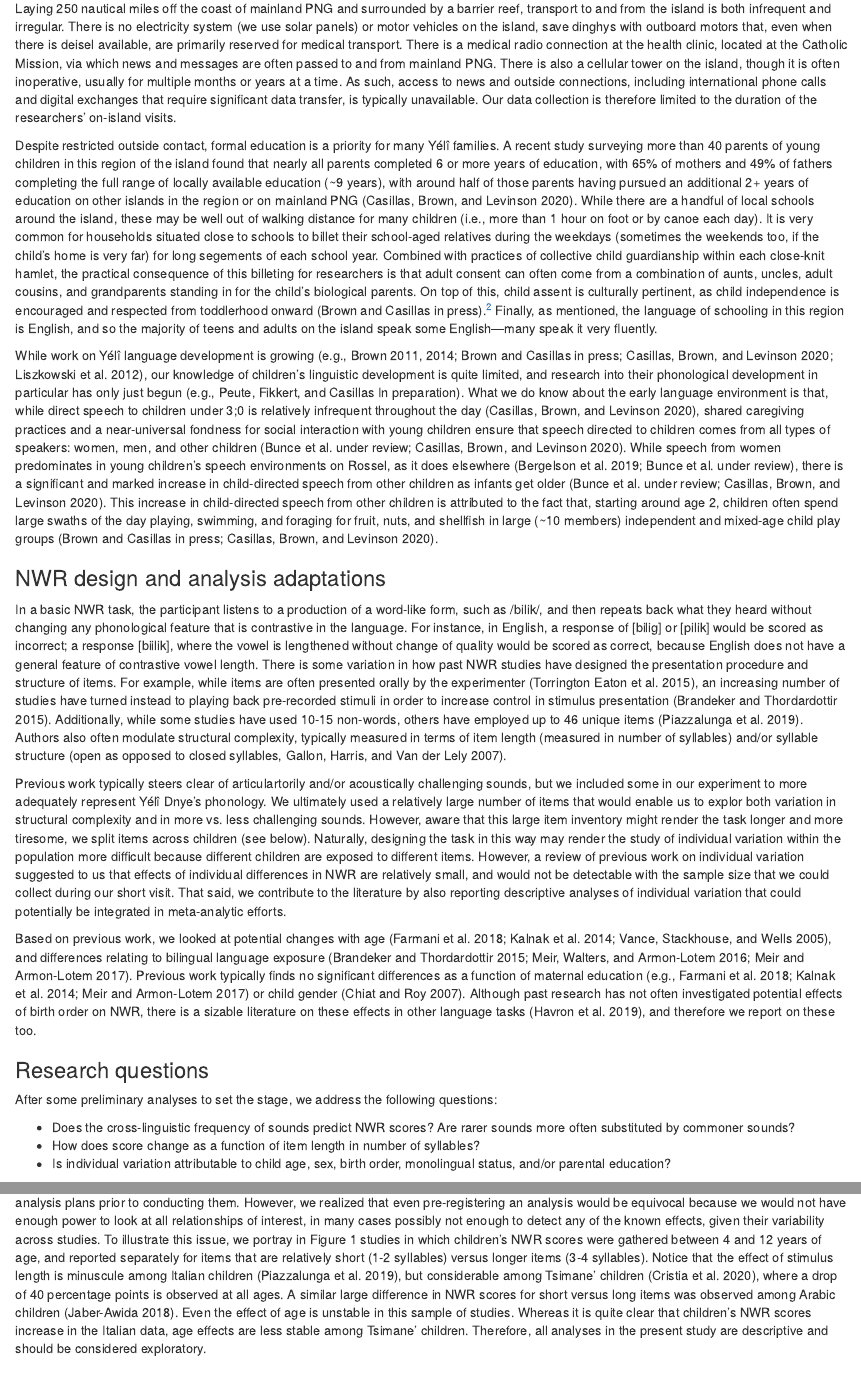
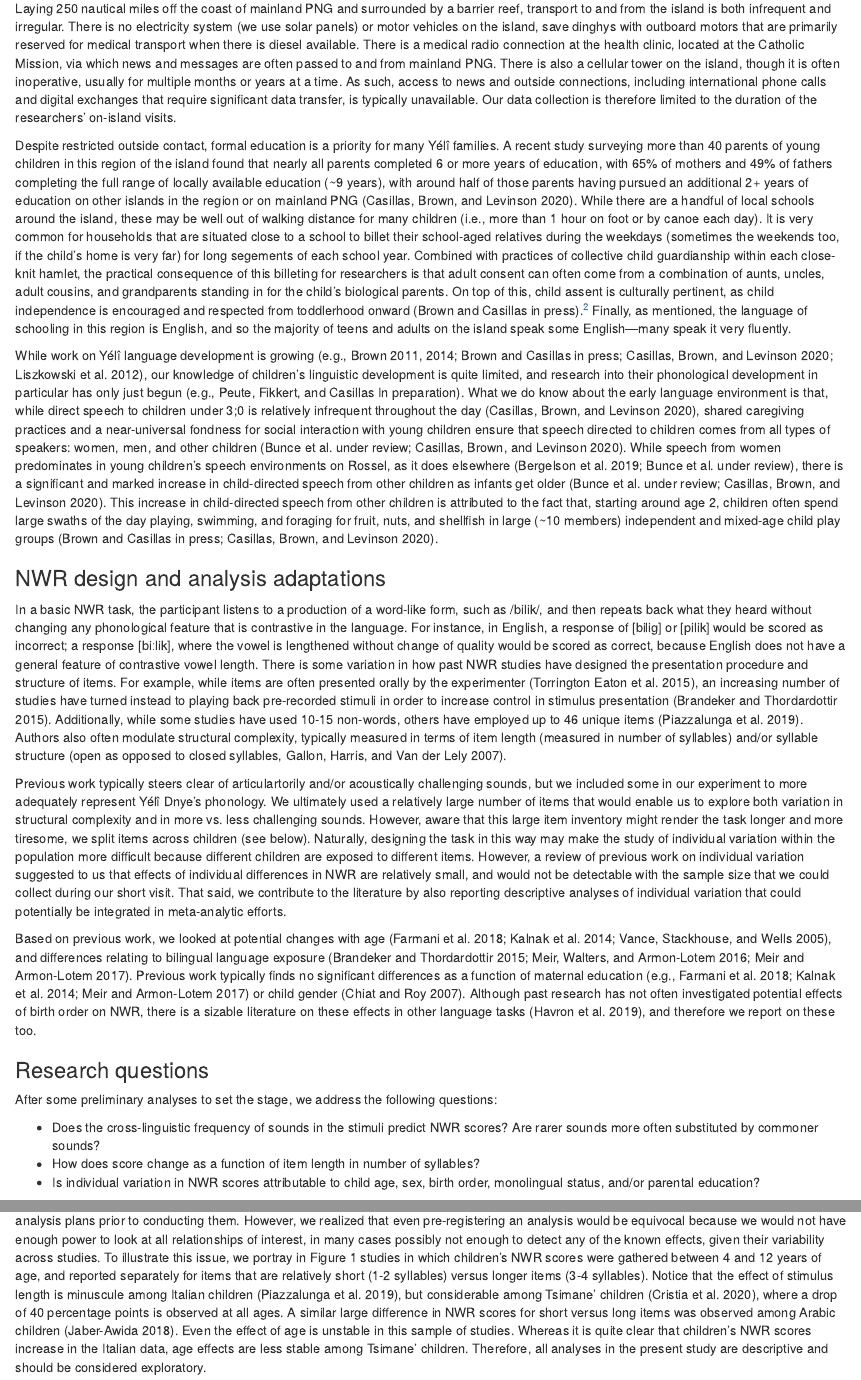
Before and after one commit to alecristia/nwryd19, an R Markdown document (manuscript.Rmd): the page in a window 1100 px wide, from 2120 px down, and a second part further down, joined at a grey line. Rendered offline with R 4.5, knitr and Pandoc, with nearby package versions; some code elsewhere in the file could not run offline.

Commit message:
minor typo fixes

```diff
--- a/manuscript.Rmd
+++ b/manuscript.Rmd
@@ -184,17 +185,17 @@ Most speakers of Yélî Dnye grow up speaking it monolingually until they begin
 
 Most Yélî people are swidden horticulturalists, raising a variety of tubers (e.g., yams, manioc, taro), coconut, banana, and more in their gardens. In addition to garden foods, Yélî children grow up eating fish and foraging for shellfish and nuts, which provide a regular source of extra protein. The typical household in our dataset includes seven individuals and is situated among a collection of 4 or more other households, with structures often arranged around an open grassy area. These household clusters are organized by patrilocal relation, such that they typically comprise a set of brothers, their wives and children, and their mother and father, with neighboring hamlets also typically related through the patriline.
 
-Laying 250 nautical miles off the coast of mainland PNG and surrounded by a barrier reef, transport to and from the island is both infrequent and irregular. There is no electricity system (we use solar panels) or motor vehicles on the island, save dinghys with outboard motors that, even when there is deisel available, are primarily reserved for medical transport. There is a medical radio connection at the health clinic, located at the Catholic Mission, via which news and messages are often passed to and from mainland PNG. There is also a cellular tower on the island, though it is often inoperative, usually for multiple months or years at a time. As such, access to news and outside connections, including international phone calls and digital exchanges that require significant data transfer, is typically unavailable. Our data collection is therefore limited to the duration of the researchers' on-island visits.
+Laying 250 nautical miles off the coast of mainland PNG and surrounded by a barrier reef, transport to and from the island is both infrequent and irregular. There is no electricity system (we use solar panels) or motor vehicles on the island, save dinghys with outboard motors that are primarily reserved for medical transport when there is diesel available. There is a medical radio connection at the health clinic, located at the Catholic Mission, via which news and messages are often passed to and from mainland PNG. There is also a cellular tower on the island, though it is often inoperative, usually for multiple months or years at a time. As such, access to news and outside connections, including international phone calls and digital exchanges that require significant data transfer, is typically unavailable. Our data collection is therefore limited to the duration of the researchers' on-island visits.
 
-Despite restricted outside contact, formal education is a priority for many Yélî families. A recent study surveying more than 40 parents of young children in this region of the island found that nearly all parents completed 6 or more years of education, with 65% of mothers and 49% of fathers completing the full range of locally available education (~9 years), with around half of those parents having pursued an additional 2+ years of education on other islands in the region or on mainland PNG [@casillas2020early]. While there are a handful of local schools around the island, these may be well out of walking distance for many children (i.e., more than 1 hour on foot or by canoe each day). It is very common for households situated close to schools to billet their school-aged relatives during the weekdays (sometimes the weekends too, if the child's home is very far) for long segements of each school year. Combined with practices of collective child guardianship within each close-knit hamlet, the practical consequence of this billeting for researchers is that adult consent can often come from a combination of aunts, uncles, adult cousins, and grandparents standing in for the child's biological parents. On top of this, child assent is culturally pertinent, as child independence is encouraged and respected from toddlerhood onward [@brownIPchildrearing].^[For these reasons, we were unable to record precise details for a few children, including child date of birth, parent age in years, and parent education.] Finally, as mentioned, the language of schooling in this region is English, and so the majority of teens and adults on the island speak some English---many speak it very fluently.
+Despite restricted outside contact, formal education is a priority for many Yélî families. A recent study surveying more than 40 parents of young children in this region of the island found that nearly all parents completed 6 or more years of education, with 65% of mothers and 49% of fathers completing the full range of locally available education (~9 years), with around half of those parents having pursued an additional 2+ years of education on other islands in the region or on mainland PNG [@casillas2020early]. While there are a handful of local schools around the island, these may be well out of walking distance for many children (i.e., more than 1 hour on foot or by canoe each day). It is very common for households that are situated close to a school to billet their school-aged relatives during the weekdays (sometimes the weekends too, if the child's home is very far) for long segements of each school year. Combined with practices of collective child guardianship within each close-knit hamlet, the practical consequence of this billeting for researchers is that adult consent can often come from a combination of aunts, uncles, adult cousins, and grandparents standing in for the child's biological parents. On top of this, child assent is culturally pertinent, as child independence is encouraged and respected from toddlerhood onward [@brownIPchildrearing].^[For these reasons, we were unable to record precise details for a few children, including child date of birth, parent age in years, and parent education.] Finally, as mentioned, the language of schooling in this region is English, and so the majority of teens and adults on the island speak some English---many speak it very fluently.
 
 While work on Yélî language development is growing [e.g., @brown2011cultural; @brown2014interactional; @brownIPchildrearing; @casillas2020early; @liszkowski2012prelinguistic], our knowledge of children's linguistic development is quite limited, and research into their phonological development in particular has only just begun [e.g., @peuteIPconsonants]. What we do know about the early language environment is that, while direct speech to children under 3;0 is relatively infrequent throughout the day [@casillas2020early], shared caregiving practices and a near-universal fondness for social interaction with young children ensure that speech directed to children comes from all types of speakers: women, men, and other children [@bunceURcrosscultural; @casillas2020early]. While speech from women predominates in young children's speech environments on Rossel, as it does elsewhere [@bergelsoncasillas2019what; @bunceURcrosscultural], there is a significant and marked increase in child-directed speech from other children as infants get older [@bunceURcrosscultural; @casillas2020early]. This increase in child-directed speech from other children is attributed to the fact that, starting around age 2, children often spend large swaths of the day playing, swimming, and foraging for fruit, nuts, and shellfish in large (~10 members) independent and mixed-age child play groups [@brownIPchildrearing; @casillas2020early].
 
 ### NWR design and analysis adaptations
 
-In a basic NWR task, the participant listens to a production of a word-like form, such as /bilik/, and then repeats back what they heard without changing any phonological feature that is contrastive in the language. For instance, in English, a response of [bilig] or [pilik] would be scored as incorrect; a response [biilik], where the vowel is lengthened without change of quality would be scored as correct, because English does not have a general feature of contrastive vowel length. There is some variation in how past NWR studies have designed the presentation procedure and structure of items. For example, while items are often presented orally by the experimenter [@torrington2015non], an increasing number of studies have turned instead to playing back pre-recorded stimuli in order to increase control in stimulus presentation [@brandeker2015language]. Additionally, while some studies have used 10-15 non-words, others have employed up to 46 unique items [@piazzalunga2019articulatory]. Authors also often modulate structural complexity, typically measured in terms of item length (measured in number of syllables) and/or syllable structure [open as opposed to closed syllables, @gallon2007non].
+In a basic NWR task, the participant listens to a production of a word-like form, such as /bilik/, and then repeats back what they heard without changing any phonological feature that is contrastive in the language. For instance, in English, a response of [bilig] or [pilik] would be scored as incorrect; a response [biːlik], where the vowel is lengthened without change of quality would be scored as correct, because English does not have a general feature of contrastive vowel length. There is some variation in how past NWR studies have designed the presentation procedure and structure of items. For example, while items are often presented orally by the experimenter [@torrington2015non], an increasing number of studies have turned instead to playing back pre-recorded stimuli in order to increase control in stimulus presentation [@brandeker2015language]. Additionally, while some studies have used 10-15 non-words, others have employed up to 46 unique items [@piazzalunga2019articulatory]. Authors also often modulate structural complexity, typically measured in terms of item length (measured in number of syllables) and/or syllable structure [open as opposed to closed syllables, @gallon2007non].
 
-Previous work typically steers clear of articulartorily and/or acoustically challenging sounds, but we included some in our experiment to more adequately represent Yélî Dnye's phonology. We ultimately used a relatively large number of items that would enable us to explor both variation in structural complexity and in more vs. less challenging sounds. However, aware that this large item inventory might render the task longer and more tiresome, we split items across children (see below). Naturally, designing the task in this way may render the study of individual variation within the population more difficult because different children are exposed to different items. However, a review of previous work on individual variation suggested to us that effects of individual differences in NWR are relatively small, and would not be detectable with the sample size that we could collect during our short visit. That said, we contribute to the literature by also reporting descriptive analyses of individual variation that could potentially be integrated in meta-analytic efforts.
+Previous work typically steers clear of articulartorily and/or acoustically challenging sounds, but we included some in our experiment to more adequately represent Yélî Dnye's phonology. We ultimately used a relatively large number of items that would enable us to explore both variation in structural complexity and in more vs. less challenging sounds. However, aware that this large item inventory might render the task longer and more tiresome, we split items across children (see below). Naturally, designing the task in this way may make the study of individual variation within the population more difficult because different children are exposed to different items. However, a review of previous work on individual variation suggested to us that effects of individual differences in NWR are relatively small, and would not be detectable with the sample size that we could collect during our short visit. That said, we contribute to the literature by also reporting descriptive analyses of individual variation that could potentially be integrated in meta-analytic efforts.
 
 Based on previous work, we looked at potential changes with age [@farmani2018normalization; @kalnak2014nonword; @vance2005speech], and differences relating to bilingual language exposure [@brandeker2015language; @meir2016disentangling; @meir2017independent]. Previous work typically finds no significant differences as a function of maternal education [e.g., @farmani2018normalization; @kalnak2014nonword; @meir2017independent] or child gender [@chiat2007preschool]. Although past research has not often investigated potential effects of birth order on NWR, there is a sizable literature on these effects in other language tasks [@havron2019effect], and therefore we report on these too.
 
@@ -202,9 +203,9 @@ Based on previous work, we looked at potential changes with age [@farmani2018nor
 
 After some preliminary analyses to set the stage, we address the following questions:
 
-- Does the cross-linguistic frequency of sounds predict NWR scores? Are rarer sounds more often substituted by commoner sounds?
+- Does the cross-linguistic frequency of sounds in the stimuli predict NWR scores? Are rarer sounds more often substituted by commoner sounds?
 - How does score change as a function of item length in number of syllables?
-- Is individual variation attributable to child age, sex, birth order, monolingual status, and/or parental education?
+- Is individual variation in NWR scores attributable to child age, sex, birth order, monolingual status, and/or parental education?
 
 In view of the hypothesis-driven nature of this work, we had considered boosting the interpretational value of this evidence by announcing our analysis plans prior to conducting them. However, we realized that even pre-registering an analysis would be equivocal because we would not have enough power to look at all relationships of interest, in many cases possibly not enough to detect any of the known effects, given their variability across studies. To illustrate this issue, we portray in Figure 1 studies in which children's NWR scores were gathered between 4 and 12 years of age, and reported separately for items that are relatively short (1-2 syllables) versus longer items (3-4 syllables). Notice that the effect of stimulus length is minuscule among Italian children [@piazzalunga2019articulatory], but considerable among Tsimane' children  [@cristia2020infant], where a drop of 40 percentage points is observed at all ages. A similar large difference in NWR scores for short versus long items was observed among Arabic children [@jabere2018xperiment]. Even the effect of age is unstable in this sample of studies. Whereas it is quite clear that children's NWR scores increase in the Italian data, age effects are less stable among Tsimane' children. Therefore, all analyses in the present study are descriptive and should be considered exploratory.
 
```
Also changed, not shown: manuscript.pdf, manuscript.tex, manuscript.Rmd (9 more changed lines).
